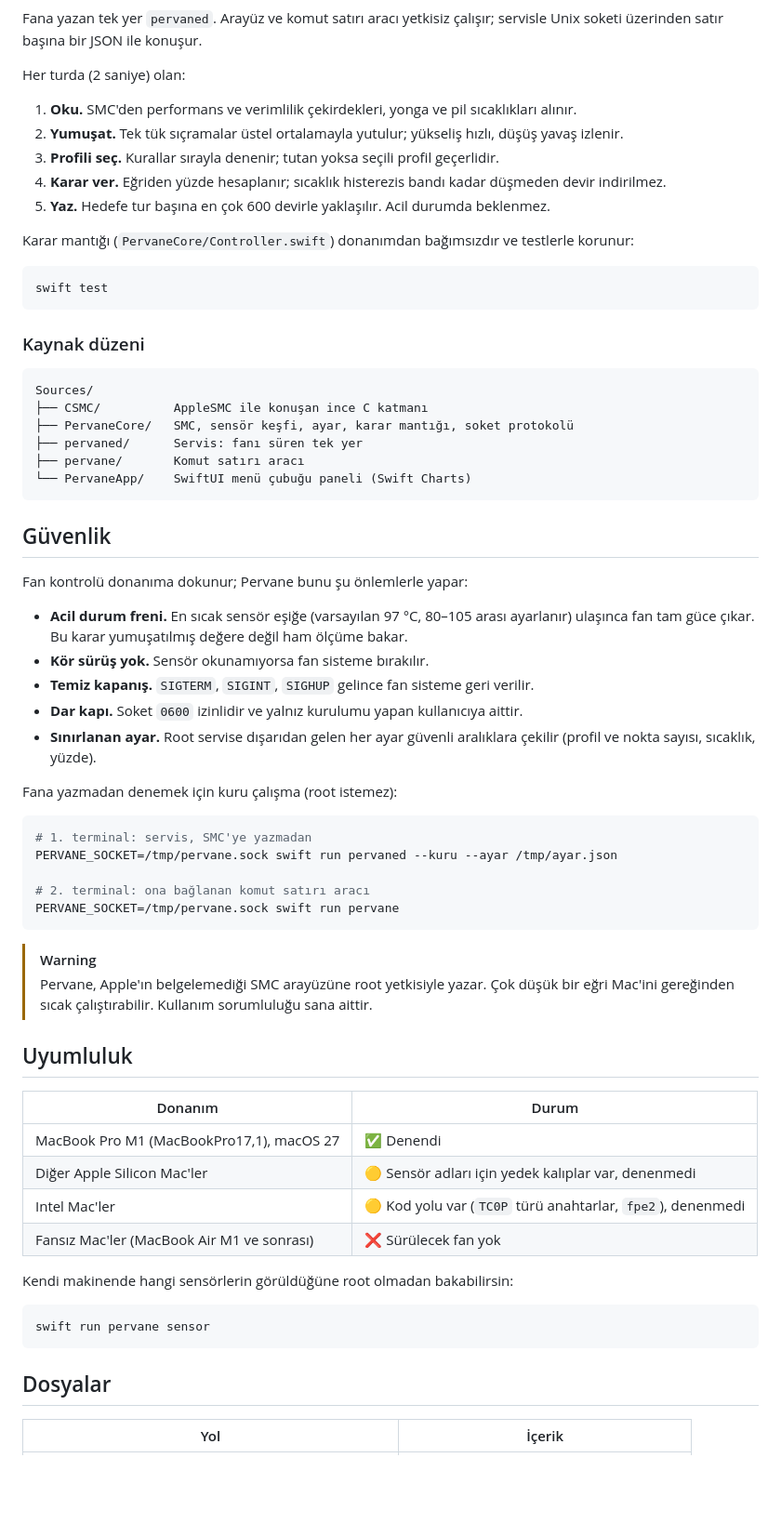
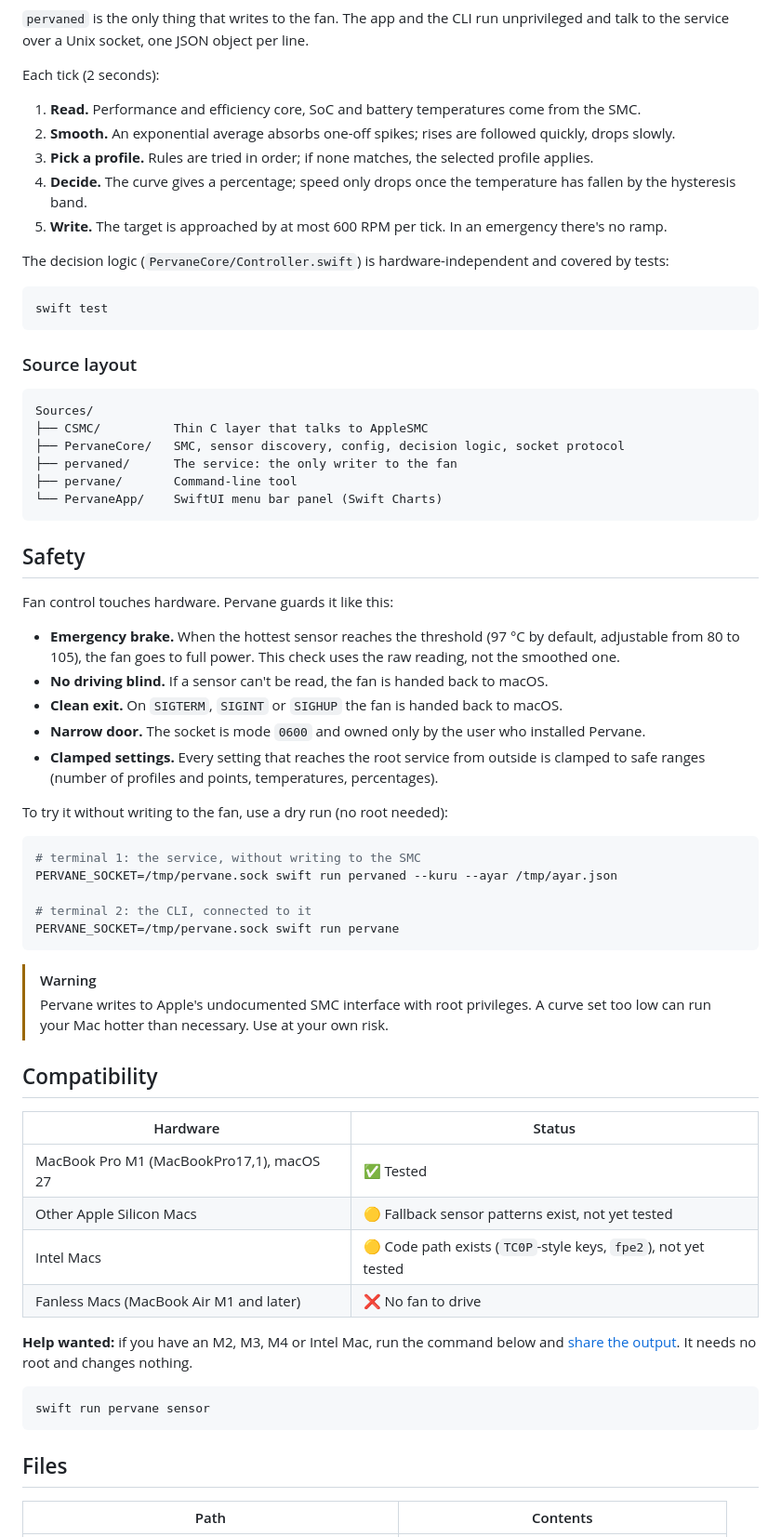
Before and after one commit to tuncasoftbildik/pervane, a Markdown page: README.md, the part around one of its changes. Shown at 93% size. GitHub-like rendering; blank space fills up the shorter version.

````diff
--- a/README.md
+++ b/README.md
@@ -113,71 +130,71 @@ flowchart LR
 ```
 
-Fana yazan tek yer `pervaned`. Arayüz ve komut satırı aracı yetkisiz çalışır; servisle Unix soketi üzerinden satır başına bir JSON ile konuşur.
+`pervaned` is the only thing that writes to the fan. The app and the CLI run unprivileged and talk to the service over a Unix socket, one JSON object per line.
 
-Her turda (2 saniye) olan:
+Each tick (2 seconds):
 
-1. **Oku.** SMC'den performans ve verimlilik çekirdekleri, yonga ve pil sıcaklıkları alınır.
-2. **Yumuşat.** Tek tük sıçramalar üstel ortalamayla yutulur; yükseliş hızlı, düşüş yavaş izlenir.
-3. **Profili seç.** Kurallar sırayla denenir; tutan yoksa seçili profil geçerlidir.
-4. **Karar ver.** Eğriden yüzde hesaplanır; sıcaklık histerezis bandı kadar düşmeden devir indirilmez.
-5. **Yaz.** Hedefe tur başına en çok 600 devirle yaklaşılır. Acil durumda beklenmez.
+1. **Read.** Performance and efficiency core, SoC and battery temperatures come from the SMC.
+2. **Smooth.** An exponential average absorbs one-off spikes; rises are followed quickly, drops slowly.
+3. **Pick a profile.** Rules are tried in order; if none matches, the selected profile applies.
+4. **Decide.** The curve gives a percentage; speed only drops once the temperature has fallen by the hysteresis band.
+5. **Write.** The target is approached by at most 600 RPM per tick. In an emergency there's no ramp.
 
-Karar mantığı (`PervaneCore/Controller.swift`) donanımdan bağımsızdır ve testlerle korunur:
+The decision logic (`PervaneCore/Controller.swift`) is hardware-independent and covered by tests:
 
 ```sh
 swift test
 ```
 
-### Kaynak düzeni
+### Source layout
 
 ```
 Sources/
-├── CSMC/          AppleSMC ile konuşan ince C katmanı
-├── PervaneCore/   SMC, sensör keşfi, ayar, karar mantığı, soket protokolü
-├── pervaned/      Servis: fanı süren tek yer
-├── pervane/       Komut satırı aracı
-└── PervaneApp/    SwiftUI menü çubuğu paneli (Swift Charts)
+├── CSMC/          Thin C layer that talks to AppleSMC
+├── PervaneCore/   SMC, sensor discovery, config, decision logic, socket protocol
+├── pervaned/      The service: the only writer to the fan
+├── pervane/       Command-line tool
+└── PervaneApp/    SwiftUI menu bar panel (Swift Charts)
 ```
 
-## Güvenlik
+## Safety
 
-Fan kontrolü donanıma dokunur; Pervane bunu şu önlemlerle yapar:
+Fan control touches hardware. Pervane guards it like this:
 
-- **Acil durum freni.** En sıcak sensör eşiğe (varsayılan 97 °C, 80–105 arası ayarlanır) ulaşınca fan tam güce çıkar. Bu karar yumuşatılmış değere değil ham ölçüme bakar.
-- **Kör sürüş yok.** Sensör okunamıyorsa fan sisteme bırakılır.
-- **Temiz kapanış.** `SIGTERM`, `SIGINT`, `SIGHUP` gelince fan sisteme geri verilir.
-- **Dar kapı.** Soket `0600` izinlidir ve yalnız kurulumu yapan kullanıcıya aittir.
-- **Sınırlanan ayar.** Root servise dışarıdan gelen her ayar güvenli aralıklara çekilir (profil ve nokta sayısı, sıcaklık, yüzde).
+- **Emergency brake.** When the hottest sensor reaches the threshold (97 °C by default, adjustable from 80 to 105), the fan goes to full power. This check uses the raw reading, not the smoothed one.
+- **No driving blind.** If a sensor can't be read, the fan is handed back to macOS.
+- **Clean exit.** On `SIGTERM`, `SIGINT` or `SIGHUP` the fan is handed back to macOS.
+- **Narrow door.** The socket is mode `0600` and owned only by the user who installed Pervane.
+- **Clamped settings.** Every setting that reaches the root service from outside is clamped to safe ranges (number of profiles and points, temperatures, percentages).
 
-Fana yazmadan denemek için kuru çalışma (root istemez):
+To try it without writing to the fan, use a dry run (no root needed):
 
 ```sh
-# 1. terminal: servis, SMC'ye yazmadan
+# terminal 1: the service, without writing to the SMC
 PERVANE_SOCKET=/tmp/pervane.sock swift run pervaned --kuru --ayar /tmp/ayar.json
 
-# 2. terminal: ona bağlanan komut satırı aracı
+# terminal 2: the CLI, connected to it
 PERVANE_SOCKET=/tmp/pervane.sock swift run pervane
 ```
 
 > [!WARNING]
-> Pervane, Apple'ın belgelemediği SMC arayüzüne root yetkisiyle yazar. Çok düşük bir eğri Mac'ini gereğinden sıcak çalıştırabilir. Kullanım sorumluluğu sana aittir.
+> Pervane writes to Apple's undocumented SMC interface with root privileges. A curve set too low can run your Mac hotter than necessary. Use at your own risk.
 
-## Uyumluluk
+## Compatibility
 
-| Donanım | Durum |
+| Hardware | Status |
 |---|---|
-| MacBook Pro M1 (MacBookPro17,1), macOS 27 | ✅ Denendi |
-| Diğer Apple Silicon Mac'ler | 🟡 Sensör adları için yedek kalıplar var, denenmedi |
-| Intel Mac'ler | 🟡 Kod yolu var (`TC0P` türü anahtarlar, `fpe2`), denenmedi |
-| Fansız Mac'ler (MacBook Air M1 ve sonrası) | ❌ Sürülecek fan yok |
+| MacBook Pro M1 (MacBookPro17,1), macOS 27 | ✅ Tested |
+| Other Apple Silicon Macs | 🟡 Fallback sensor patterns exist, not yet tested |
+| Intel Macs | 🟡 Code path exists (`TC0P`-style keys, `fpe2`), not yet tested |
+| Fanless Macs (MacBook Air M1 and later) | ❌ No fan to drive |
 
-Kendi makinende hangi sensörlerin görüldüğüne root olmadan bakabilirsin:
+**Help wanted:** if you have an M2, M3, M4 or Intel Mac, run the command below and [share the output](https://github.com/tuncasoftbildik/pervane/issues/new?template=sensor-raporu.yml). It needs no root and changes nothing.
 
 ```sh
 swift run pervane sensor
 ```
 
-## Dosyalar
+## Files
 
-| Yol | İçerik |
+| Path | Contents |
 |---|---|
````
Also changed, not shown: other parts of README.md (+100 -65 lines), README.tr.md (added, +218 -0 lines), docs/egri-duzenleyici.png (added), docs/panel.png (added), 10 other files.
